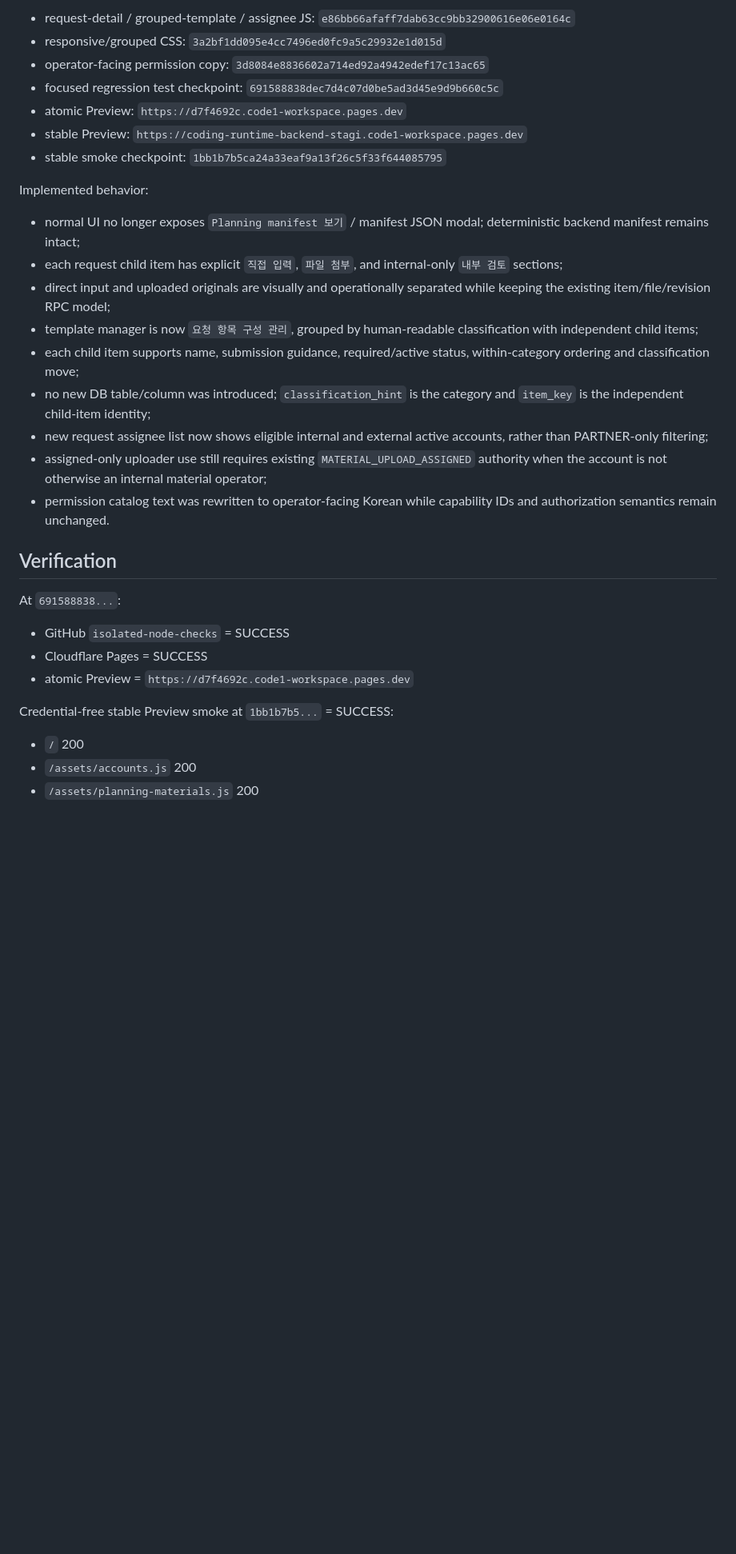
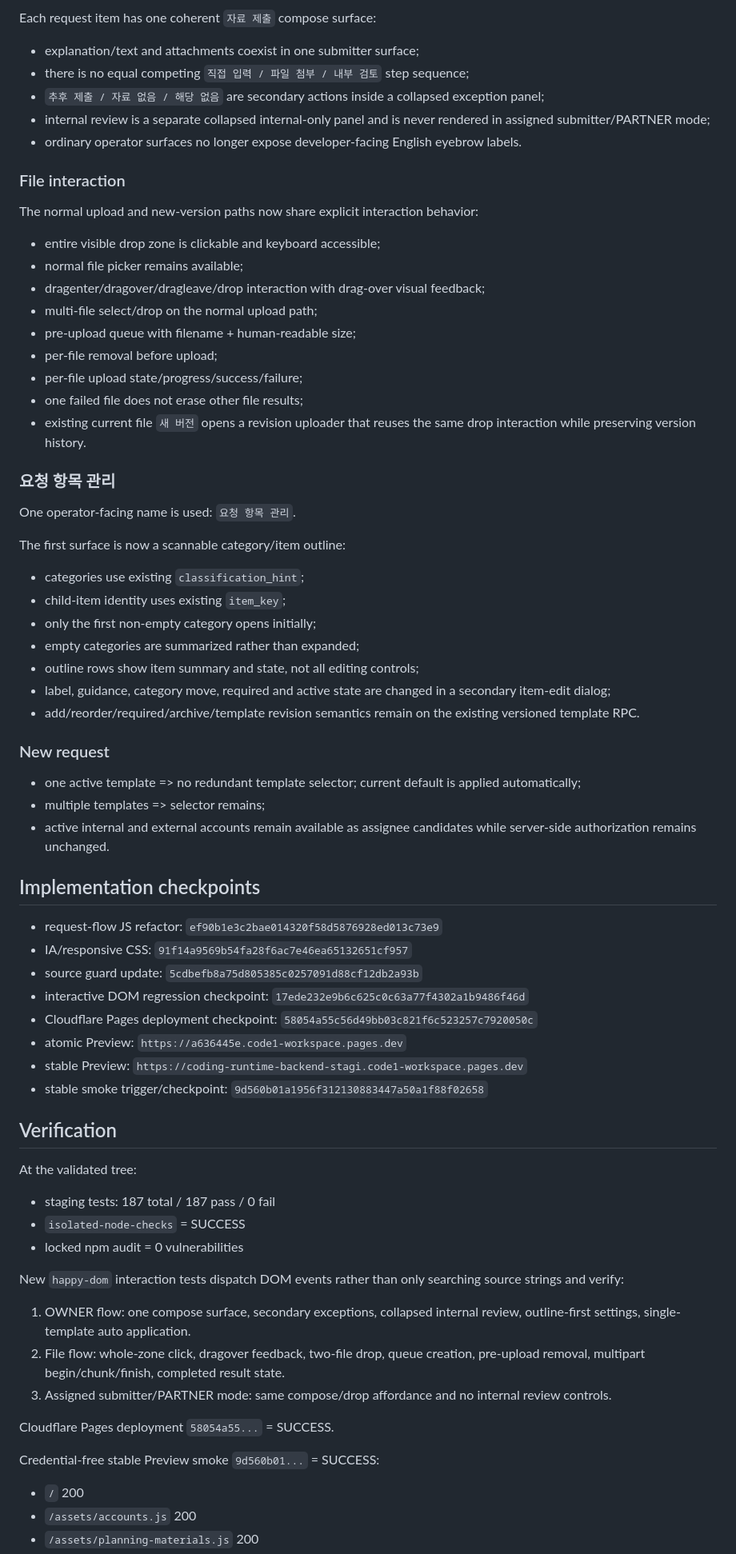
Before and after one commit to ydh1121/code1-workspace, a Markdown page: docs/coding/CURRENT.md, the part around one of its changes. Shown at 80% size. GitHub-like rendering; blank space fills up the shorter version.

Commit message:
[CF-Pages-Skip] docs(coding): consume msg-0096 and record IA deployment

```diff
--- a/docs/coding/CURRENT.md
+++ b/docs/coding/CURRENT.md
@@ -49,33 +61,74 @@ Application checkpoints:
 
-- request-detail / grouped-template / assignee JS: `e86bb66afaff7dab63cc9bb32900616e06e0164c`
-- responsive/grouped CSS: `3a2bf1dd095e4cc7496ed0fc9a5c29932e1d015d`
-- operator-facing permission copy: `3d8084e8836602a714ed92a4942edef17c13ac65`
-- focused regression test checkpoint: `691588838dec7d4c07d0be5ad3d45e9d9b660c5c`
-- atomic Preview: `https://d7f4692c.code1-workspace.pages.dev`
+Each request item has one coherent `자료 제출` compose surface:
+
+- explanation/text and attachments coexist in one submitter surface;
+- there is no equal competing `직접 입력 / 파일 첨부 / 내부 검토` step sequence;
+- `추후 제출 / 자료 없음 / 해당 없음` are secondary actions inside a collapsed exception panel;
+- internal review is a separate collapsed internal-only panel and is never rendered in assigned submitter/PARTNER mode;
+- ordinary operator surfaces no longer expose developer-facing English eyebrow labels.
+
+### File interaction
+
+The normal upload and new-version paths now share explicit interaction behavior:
+
+- entire visible drop zone is clickable and keyboard accessible;
+- normal file picker remains available;
+- dragenter/dragover/dragleave/drop interaction with drag-over visual feedback;
+- multi-file select/drop on the normal upload path;
+- pre-upload queue with filename + human-readable size;
+- per-file removal before upload;
+- per-file upload state/progress/success/failure;
+- one failed file does not erase other file results;
+- existing current file `새 버전` opens a revision uploader that reuses the same drop interaction while preserving version history.
+
+### 요청 항목 관리
+
+One operator-facing name is used: `요청 항목 관리`.
+
+The first surface is now a scannable category/item outline:
+
+- categories use existing `classification_hint`;
+- child-item identity uses existing `item_key`;
+- only the first non-empty category opens initially;
+- empty categories are summarized rather than expanded;
+- outline rows show item summary and state, not all editing controls;
+- label, guidance, category move, required and active state are changed in a secondary item-edit dialog;
+- add/reorder/required/archive/template revision semantics remain on the existing versioned template RPC.
+
+### New request
+
+- one active template => no redundant template selector; current default is applied automatically;
+- multiple templates => selector remains;
+- active internal and external accounts remain available as assignee candidates while server-side authorization remains unchanged.
+
+## Implementation checkpoints
+
+- request-flow JS refactor: `ef90b1e3c2bae014320f58d5876928ed013c73e9`
+- IA/responsive CSS: `91f14a9569b54fa28f6ac7e46ea65132651cf957`
+- source guard update: `5cdbefb8a75d805385c0257091d88cf12db2a93b`
+- interactive DOM regression checkpoint: `17ede232e9b6c625c0c63a77f4302a1b9486f46d`
+- Cloudflare Pages deployment checkpoint: `58054a55c56d49bb03c821f6c523257c7920050c`
+- atomic Preview: `https://a636445e.code1-workspace.pages.dev`
 - stable Preview: `https://coding-runtime-backend-stagi.code1-workspace.pages.dev`
-- stable smoke checkpoint: `1bb1b7b5ca24a33eaf9a13f26c5f33f644085795`
-
-Implemented behavior:
-
-- normal UI no longer exposes `Planning manifest 보기` / manifest JSON modal; deterministic backend manifest remains intact;
-- each request child item has explicit `직접 입력`, `파일 첨부`, and internal-only `내부 검토` sections;
-- direct input and uploaded originals are visually and operationally separated while keeping the existing item/file/revision RPC model;
-- template manager is now `요청 항목 구성 관리`, grouped by human-readable classification with independent child items;
-- each child item supports name, submission guidance, required/active status, within-category ordering and classification move;
-- no new DB table/column was introduced; `classification_hint` is the category and `item_key` is the independent child-item identity;
-- new request assignee list now shows eligible internal and external active accounts, rather than PARTNER-only filtering;
-- assigned-only uploader use still requires existing `MATERIAL_UPLOAD_ASSIGNED` authority when the account is not otherwise an internal material operator;
-- permission catalog text was rewritten to operator-facing Korean while capability IDs and authorization semantics remain unchanged.
+- stable smoke trigger/checkpoint: `9d560b01a1956f312130883447a50a1f88f02658`
 
 ## Verification
 
-At `691588838...`:
+At the validated tree:
 
-- GitHub `isolated-node-checks` = SUCCESS
-- Cloudflare Pages = SUCCESS
-- atomic Preview = `https://d7f4692c.code1-workspace.pages.dev`
+- staging tests: 187 total / 187 pass / 0 fail
+- `isolated-node-checks` = SUCCESS
+- locked npm audit = 0 vulnerabilities
 
-Credential-free stable Preview smoke at `1bb1b7b5...` = SUCCESS:
+New `happy-dom` interaction tests dispatch DOM events rather than only searching source strings and verify:
+
+1. OWNER flow: one compose surface, secondary exceptions, collapsed internal review, outline-first settings, single-template auto application.
+2. File flow: whole-zone click, dragover feedback, two-file drop, queue creation, pre-upload removal, multipart begin/chunk/finish, completed result state.
+3. Assigned submitter/PARTNER mode: same compose/drop affordance and no internal review controls.
+
+Cloudflare Pages deployment `58054a55...` = SUCCESS.
+
+Credential-free stable Preview smoke `9d560b01...` = SUCCESS:
 
 - `/` 200
 - `/assets/accounts.js` 200
```
Also changed, not shown: other parts of docs/coding/CURRENT.md (+66 -40 lines).
